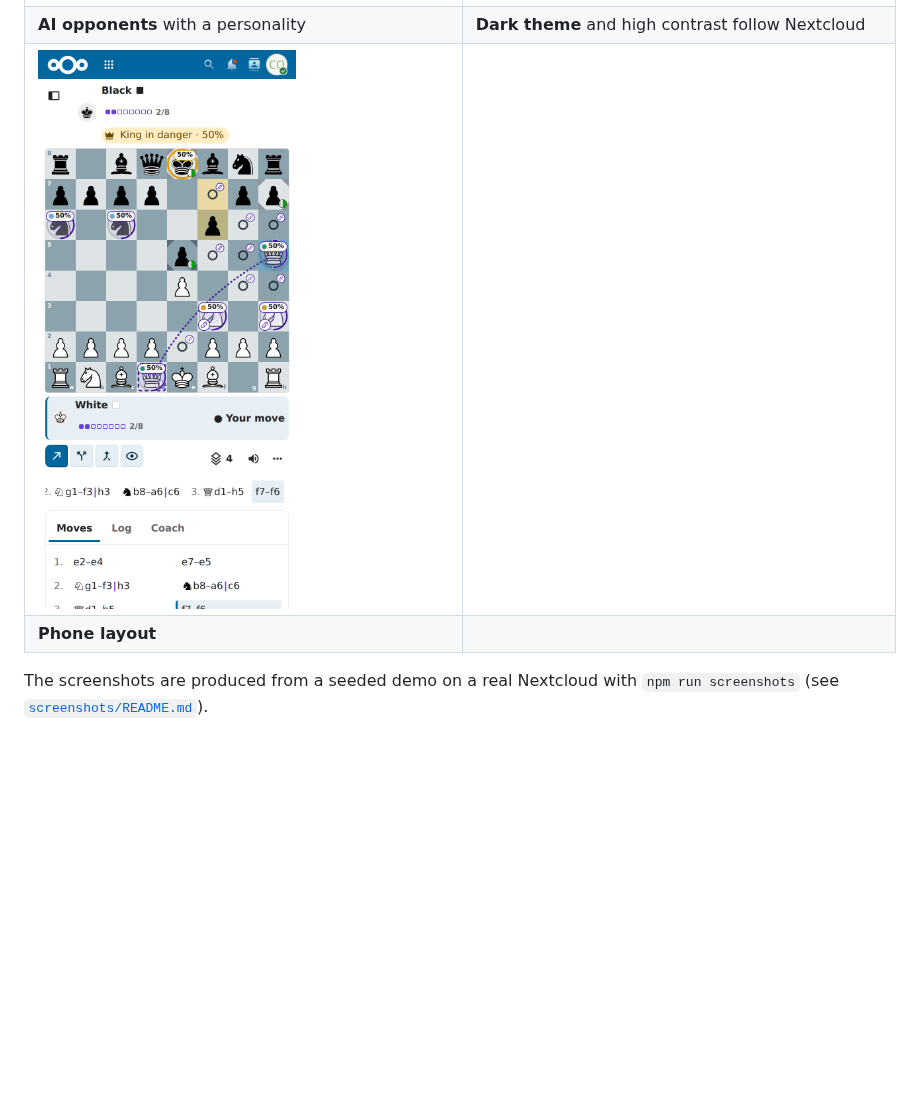
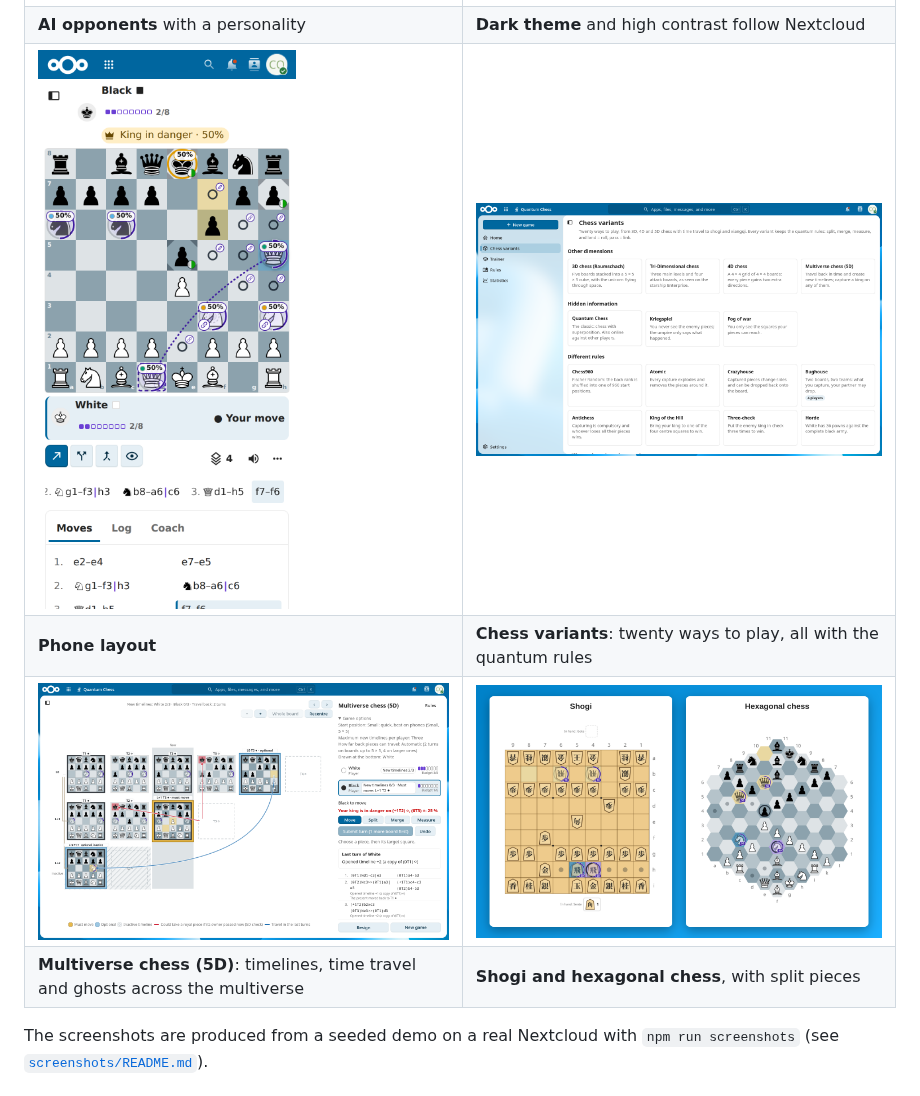
Before and after one commit to Bee-Flow/Quantum_Chess, a Markdown page: README.md, the part around the change. GitHub-like rendering; pictures changed too: screenshots/08-variants.png (added), screenshots/09-multiverse.png (added), screenshots/10-variant-boards.png (added); blank space fills up the shorter version.

```diff
--- a/README.md
+++ b/README.md
@@ -84,8 +84,10 @@ other boards.
 | **Lobby and dashboard**: your games, invitations and open challenges | **Trainer**: eleven lessons and eleven puzzles |
 | ![An AI opponent with a comment](screenshots/05-ai-opponent.png) | ![Dark theme](screenshots/06-dark.png) |
 | **AI opponents** with a personality | **Dark theme** and high contrast follow Nextcloud |
-| ![Phone layout](screenshots/07-phone.png) | |
-| **Phone layout** | |
+| ![Phone layout](screenshots/07-phone.png) | ![The catalogue of the chess variants](screenshots/08-variants.png) |
+| **Phone layout** | **Chess variants**: twenty ways to play, all with the quantum rules |
+| ![Multiverse chess: timelines, time travel and ghosts](screenshots/09-multiverse.png) | ![Shogi and hexagonal chess](screenshots/10-variant-boards.png) |
+| **Multiverse chess (5D)**: timelines, time travel and ghosts across the multiverse | **Shogi and hexagonal chess**, with split pieces |
 
 The screenshots are produced from a seeded demo on a real Nextcloud with `npm run screenshots`
 (see [`screenshots/README.md`](screenshots/README.md)).
```
Also changed, not shown: screenshots/README.md (+14 -3 lines), 7 other files.
